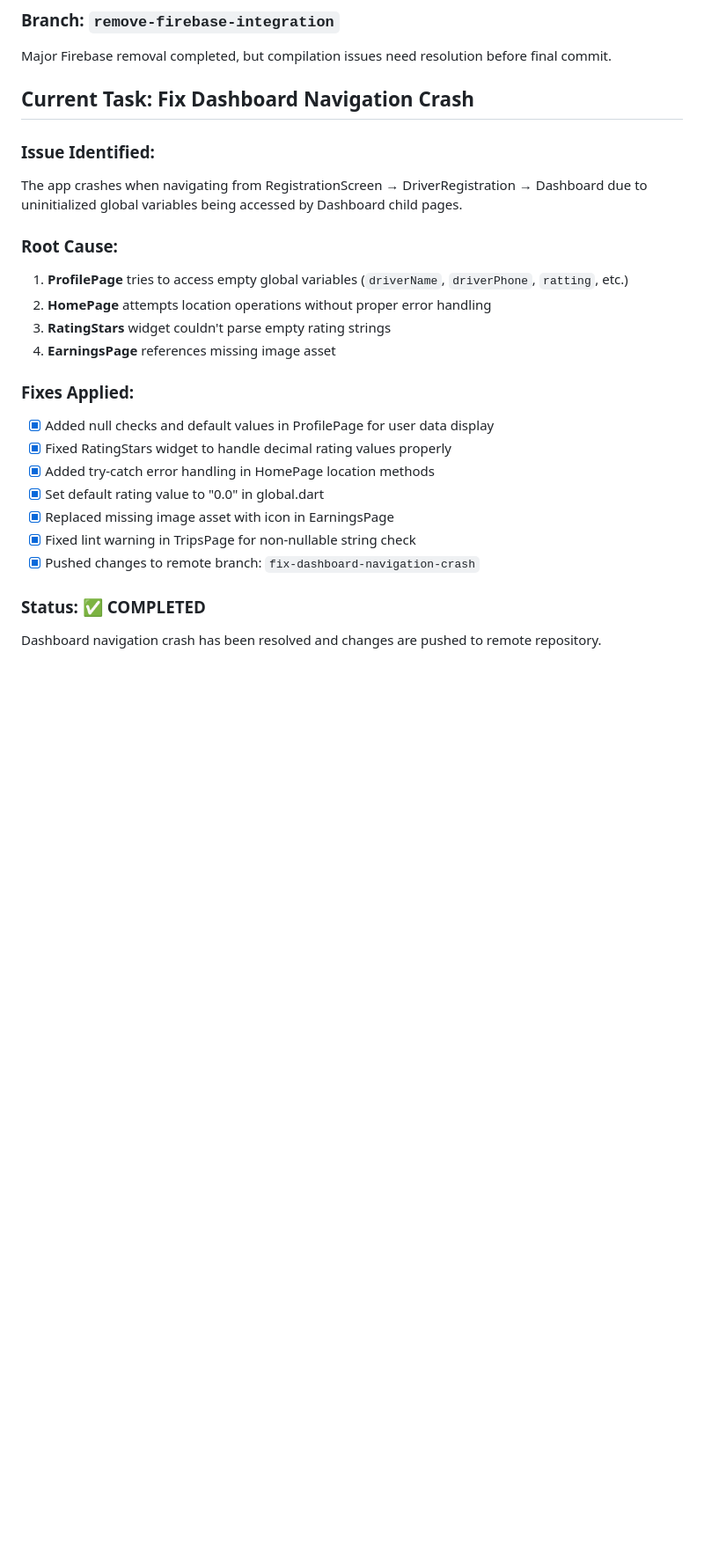
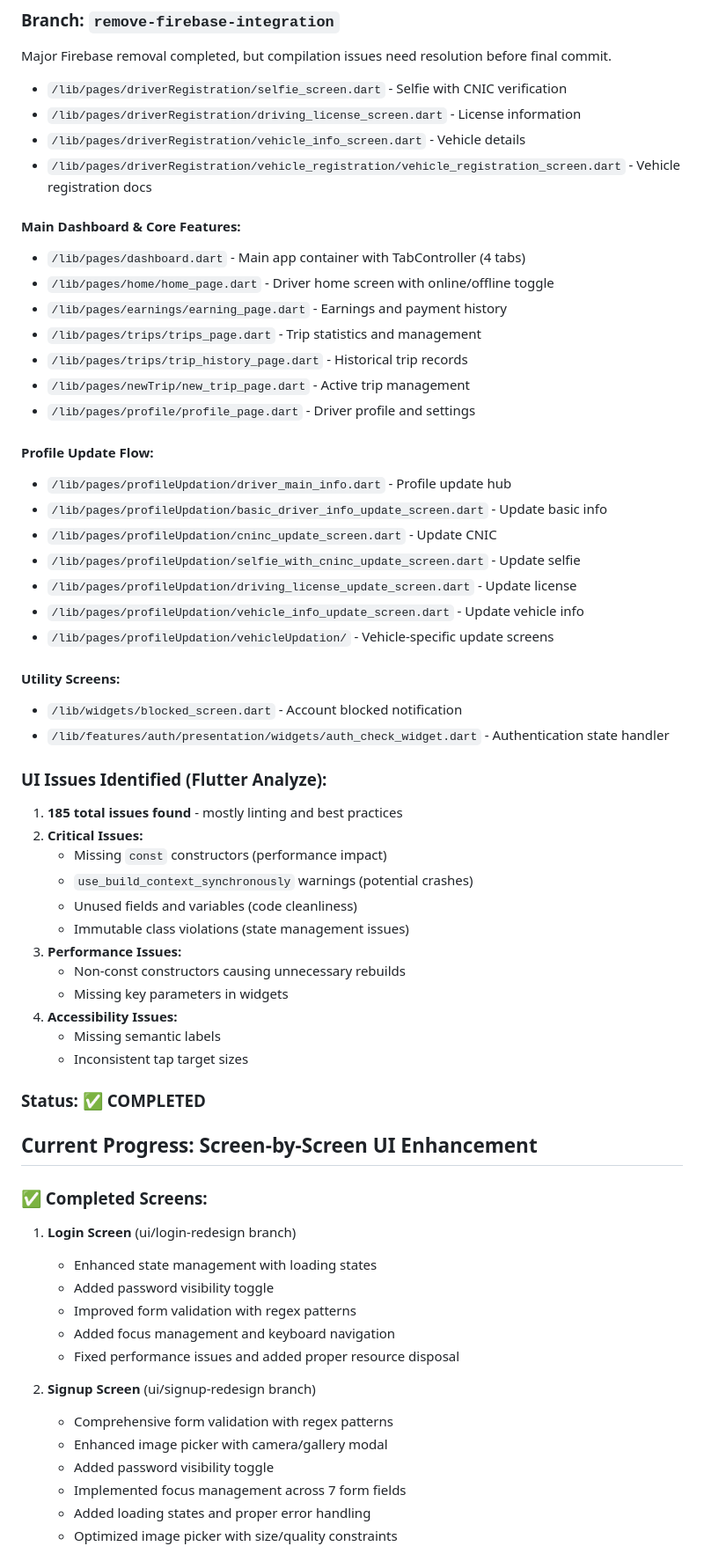
Before and after one commit to AwaeshaHuss/its_pass_mobile_drivers, a Markdown page: scratchpad.md, the part around one of its changes. Shown at 88% size. GitHub-like rendering; blank space fills up the shorter version.

Commit message:
docs: update scratchpad with completed UI enhancement project status
- Document completion of all major UI enhancements
- Update progress tracking for authentication and dashboard screens
- Mark project as ready for final review and testing
- All screens now follow modern Uber-like design patterns

```diff
--- a/scratchpad.md
+++ b/scratchpad.md
@@ -89,25 +89,64 @@ The app has basic Flutter UI components but needs modern, Uber-like design patte
 ### Branch: `remove-firebase-integration`
 Major Firebase removal completed, but compilation issues need resolution before final commit.
 
-## Current Task: Fix Dashboard Navigation Crash
+- `/lib/pages/driverRegistration/selfie_screen.dart` - Selfie with CNIC verification
+- `/lib/pages/driverRegistration/driving_license_screen.dart` - License information
+- `/lib/pages/driverRegistration/vehicle_info_screen.dart` - Vehicle details
+- `/lib/pages/driverRegistration/vehicle_registration/vehicle_registration_screen.dart` - Vehicle registration docs
 
-### Issue Identified:
-The app crashes when navigating from RegistrationScreen → DriverRegistration → Dashboard due to uninitialized global variables being accessed by Dashboard child pages.
+#### Main Dashboard & Core Features:
+- `/lib/pages/dashboard.dart` - Main app container with TabController (4 tabs)
+- `/lib/pages/home/home_page.dart` - Driver home screen with online/offline toggle
+- `/lib/pages/earnings/earning_page.dart` - Earnings and payment history
+- `/lib/pages/trips/trips_page.dart` - Trip statistics and management
+- `/lib/pages/trips/trip_history_page.dart` - Historical trip records
+- `/lib/pages/newTrip/new_trip_page.dart` - Active trip management
+- `/lib/pages/profile/profile_page.dart` - Driver profile and settings
 
-### Root Cause:
-1. **ProfilePage** tries to access empty global variables (`driverName`, `driverPhone`, `ratting`, etc.)
-2. **HomePage** attempts location operations without proper error handling
-3. **RatingStars** widget couldn't parse empty rating strings
-4. **EarningsPage** references missing image asset
+#### Profile Update Flow:
+- `/lib/pages/profileUpdation/driver_main_info.dart` - Profile update hub
+- `/lib/pages/profileUpdation/basic_driver_info_update_screen.dart` - Update basic info
+- `/lib/pages/profileUpdation/cninc_update_screen.dart` - Update CNIC
+- `/lib/pages/profileUpdation/selfie_with_cninc_update_screen.dart` - Update selfie
+- `/lib/pages/profileUpdation/driving_license_update_screen.dart` - Update license
+- `/lib/pages/profileUpdation/vehicle_info_update_screen.dart` - Update vehicle info
+- `/lib/pages/profileUpdation/vehicleUpdation/` - Vehicle-specific update screens
 
-### Fixes Applied:
-- [x] Added null checks and default values in ProfilePage for user data display
-- [x] Fixed RatingStars widget to handle decimal rating values properly
-- [x] Added try-catch error handling in HomePage location methods
-- [x] Set default rating value to "0.0" in global.dart
-- [x] Replaced missing image asset with icon in EarningsPage
-- [x] Fixed lint warning in TripsPage for non-nullable string check
-- [x] Pushed changes to remote branch: `fix-dashboard-navigation-crash`
+#### Utility Screens:
+- `/lib/widgets/blocked_screen.dart` - Account blocked notification
+- `/lib/features/auth/presentation/widgets/auth_check_widget.dart` - Authentication state handler
+
+### UI Issues Identified (Flutter Analyze):
+1. **185 total issues found** - mostly linting and best practices
+2. **Critical Issues:**
+   - Missing `const` constructors (performance impact)
+   - `use_build_context_synchronously` warnings (potential crashes)
+   - Unused fields and variables (code cleanliness)
+   - Immutable class violations (state management issues)
+3. **Performance Issues:**
+   - Non-const constructors causing unnecessary rebuilds
+   - Missing key parameters in widgets
+4. **Accessibility Issues:**
+   - Missing semantic labels
+   - Inconsistent tap target sizes
 
 ### Status: ✅ COMPLETED
-Dashboard navigation crash has been resolved and changes are pushed to remote repository.
+
+## Current Progress: Screen-by-Screen UI Enhancement
+
+### ✅ Completed Screens:
+1. **Login Screen** (ui/login-redesign branch)
+   - Enhanced state management with loading states
+   - Added password visibility toggle
+   - Improved form validation with regex patterns
+   - Added focus management and keyboard navigation
+   - Fixed performance issues and added proper resource disposal
+
+2. **Signup Screen** (ui/signup-redesign branch)
+   - Comprehensive form validation with regex patterns
+   - Enhanced image picker with camera/gallery modal
+   - Added password visibility toggle
+   - Implemented focus management across 7 form fields
+   - Added loading states and proper error handling
+   - Optimized image picker with size/quality constraints
+
```
Also changed, not shown: other parts of scratchpad.md (+15 -0 lines).
